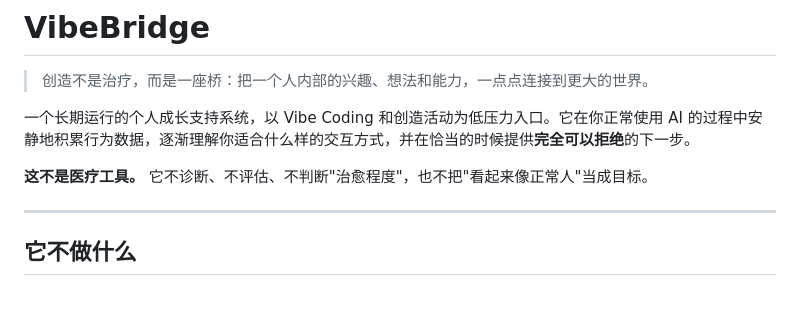
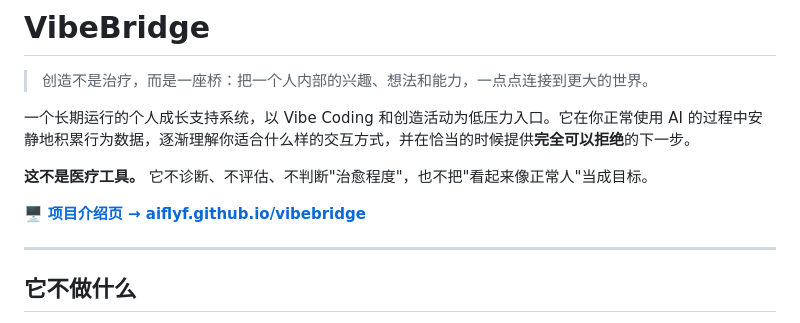
Before and after one commit to AiFLYF/vibebridge, a Markdown page: README.md, the part around the change. Drawn GitHub-style; blank space fills up the shorter version.

Commit message:
docs: README 顶部加项目介绍页链接
aiflyf.github.io/vibebridge — 与 wuwu-intelligence 的 README 风格保持一致。

```diff
--- a/README.md
+++ b/README.md
@@ -5,6 +5,8 @@
 一个长期运行的个人成长支持系统，以 Vibe Coding 和创造活动为低压力入口。它在你正常使用 AI 的过程中安静地积累行为数据，逐渐理解你适合什么样的交互方式，并在恰当的时候提供**完全可以拒绝**的下一步。
 
 **这不是医疗工具。** 它不诊断、不评估、不判断"治愈程度"，也不把"看起来像正常人"当成目标。
+
+🖥️ **[项目介绍页 → aiflyf.github.io/vibebridge](https://aiflyf.github.io/vibebridge/)**
 
 ---
 
```
